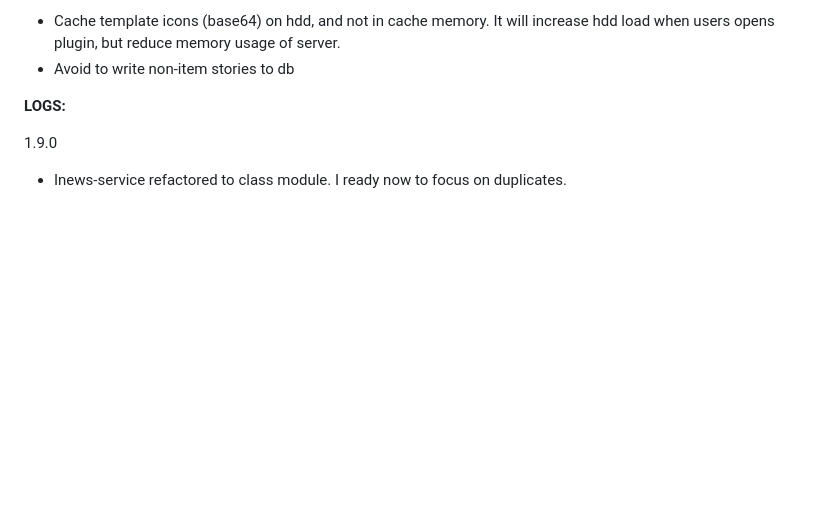
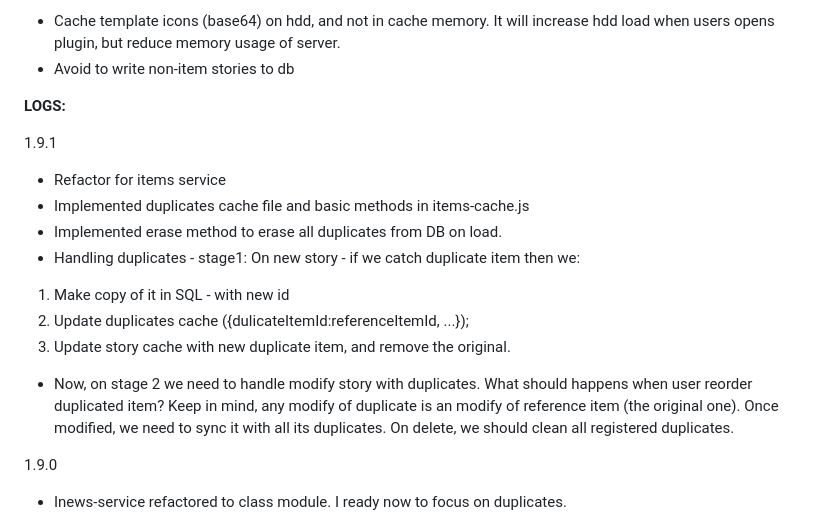
Before and after one commit to maxiboom1/inews-connect, a Markdown page: README.md, the part around the change. Drawn GitHub-style; blank space fills up the shorter version.

Commit message:
1.9.1 - duplicates stage-1

```diff
--- a/README.md
+++ b/README.md
@@ -24,6 +24,26 @@ It will increase hdd load when users opens plugin, but reduce memory usage of se
 - Avoid to write non-item stories to db
 
 **LOGS:**
+
+1.9.1
+
+- Refactor for items service
+- Implemented duplicates cache file and basic methods in items-cache.js
+- Implemented erase method to erase all duplicates from DB on load.
+- Handling duplicates - stage1: On new story - if we catch duplicate item then we:
+1. Make copy of it in SQL - with new id
+2. Update duplicates cache ({dulicateItemId:referenceItemId, ...});
+3. Update story cache with new duplicate item, and remove the original.
+
+- Now, on stage 2 we need to handle modify story with duplicates. What should happens when user reorder duplicated item?
+Keep in mind, any modify of duplicate is an modify of reference item (the original one).
+Once modified, we need to sync it with all its duplicates.
+On delete, we should clean all registered duplicates.
+
+
+
+
+
 
 1.9.0
 
```
